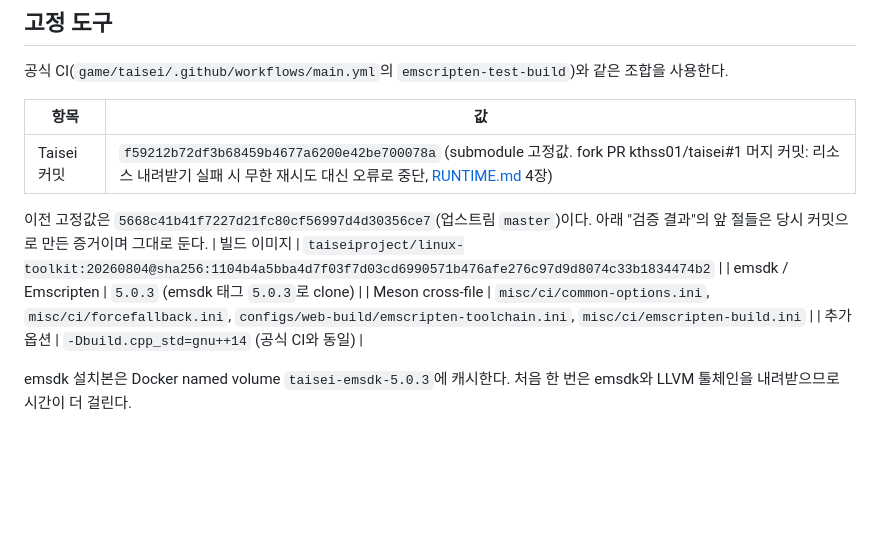
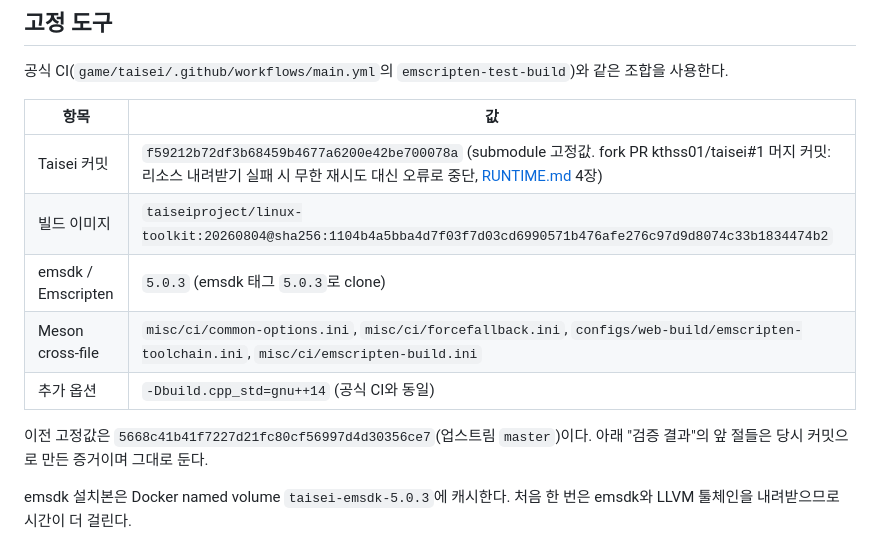
Before and after one commit to kthss01/mini-danmaku-ai-claude, a Markdown page: docs/web/BUILD.md, the part around the change. Drawn GitHub-style; blank space fills up the shorter version.

Commit message:
docs: BUILD.md 이전 고정값 문단을 도구 표 아래로 이동
Codex 검토 반영(표가 중간에서 끊기는 문제). 내용 변경 없음.

Refs #4

Co-Authored-By: Claude Opus 5.5 <noreply@anthropic.com>

```diff
--- a/docs/web/BUILD.md
+++ b/docs/web/BUILD.md
@@ -12,12 +12,12 @@
 | 항목 | 값 |
 | --- | --- |
 | Taisei 커밋 | `f59212b72df3b68459b4677a6200e42be700078a` (submodule 고정값. fork PR kthss01/taisei#1 머지 커밋: 리소스 내려받기 실패 시 무한 재시도 대신 오류로 중단, [RUNTIME.md](RUNTIME.md) 4장) |
-
-이전 고정값은 `5668c41b41f7227d21fc80cf56997d4d30356ce7`(업스트림 `master`)이다. 아래 "검증 결과"의 앞 절들은 당시 커밋으로 만든 증거이며 그대로 둔다.
 | 빌드 이미지 | `taiseiproject/linux-toolkit:20260804@sha256:1104b4a5bba4d7f03f7d03cd6990571b476afe276c97d9d8074c33b1834474b2` |
 | emsdk / Emscripten | `5.0.3` (emsdk 태그 `5.0.3`로 clone) |
 | Meson cross-file | `misc/ci/common-options.ini`, `misc/ci/forcefallback.ini`, `configs/web-build/emscripten-toolchain.ini`, `misc/ci/emscripten-build.ini` |
 | 추가 옵션 | `-Dbuild.cpp_std=gnu++14` (공식 CI와 동일) |
+
+이전 고정값은 `5668c41b41f7227d21fc80cf56997d4d30356ce7`(업스트림 `master`)이다. 아래 "검증 결과"의 앞 절들은 당시 커밋으로 만든 증거이며 그대로 둔다.
 
 emsdk 설치본은 Docker named volume `taisei-emsdk-5.0.3`에 캐시한다. 처음 한 번은 emsdk와 LLVM 툴체인을 내려받으므로 시간이 더 걸린다.
 
```
